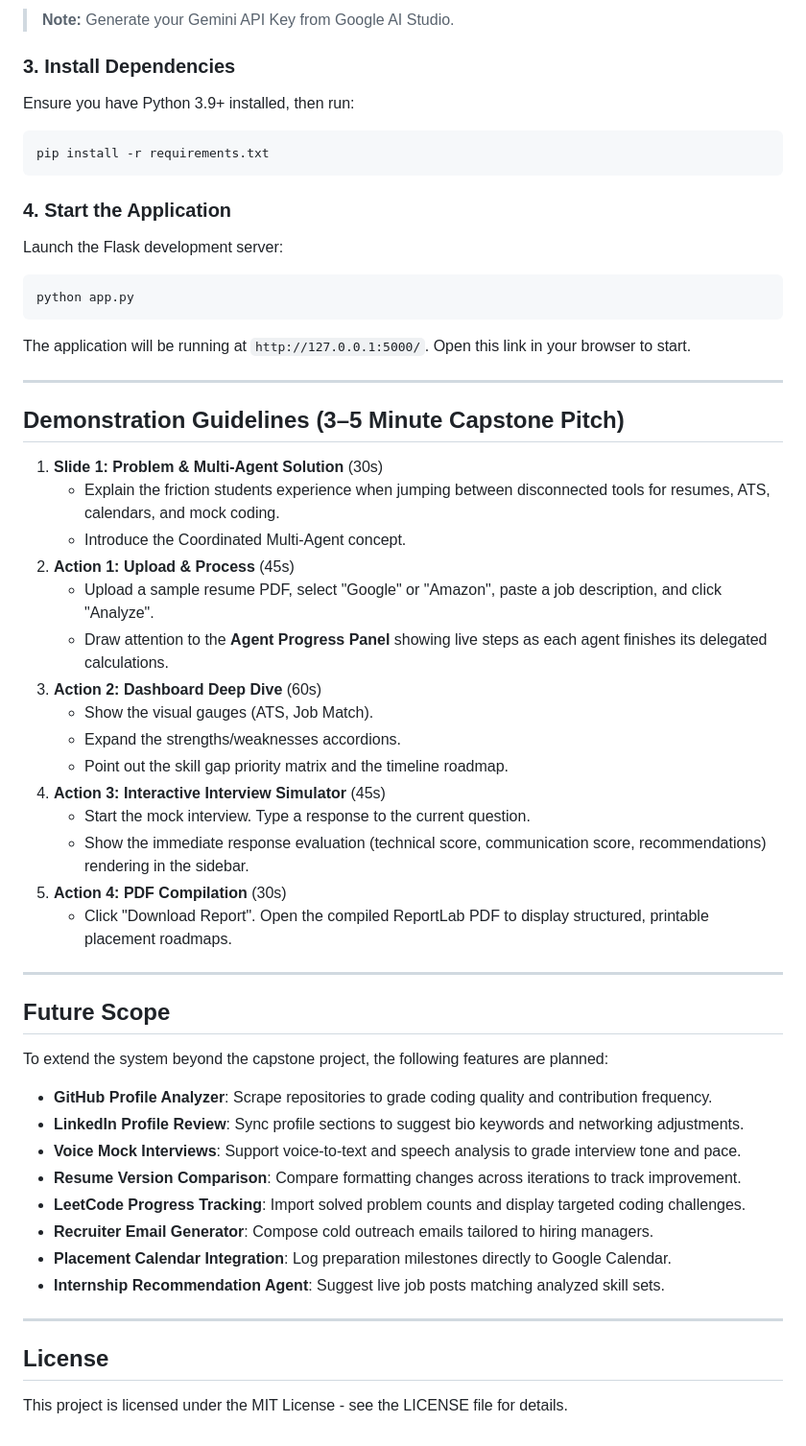
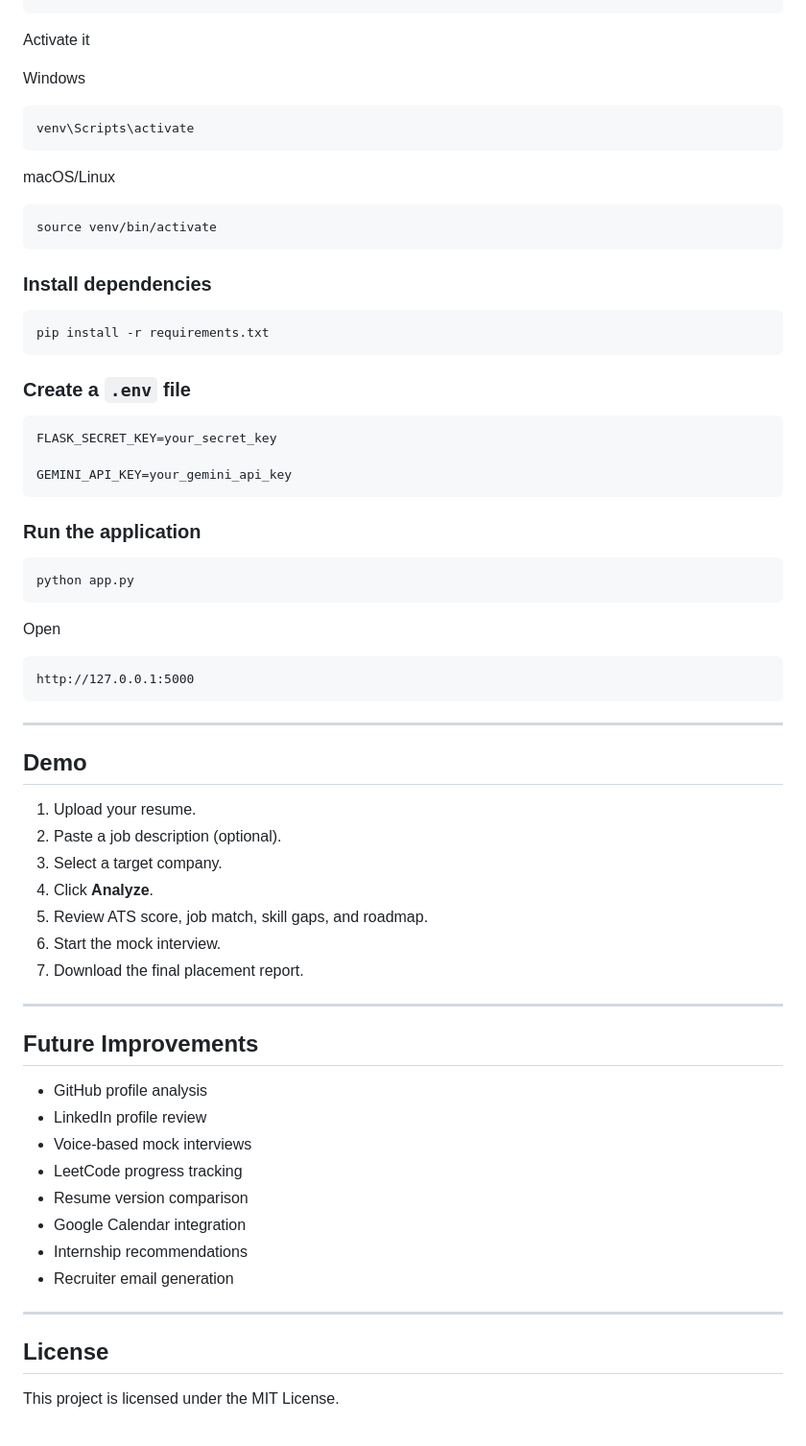
Before and after one commit to deepikagandla7456/ai-campus-placement-agent, a Markdown page: README.md, the part around one of its changes. Shown at 96% size. Rendered like a GitHub page.

````diff
--- a/README.md
+++ b/README.md
@@ -143,55 +160,72 @@ GEMINI_API_KEY=YOUR_GEMINI_API_KEY_HERE
 ```
-> **Note:** Generate your Gemini API Key from Google AI Studio.
 
-### 3. Install Dependencies
-Ensure you have Python 3.9+ installed, then run:
+Activate it
+
+Windows
+
+```bash
+venv\Scripts\activate
+```
+
+macOS/Linux
+
+```bash
+source venv/bin/activate
+```
+
+### Install dependencies
+
 ```bash
 pip install -r requirements.txt
 ```
 
-### 4. Start the Application
-Launch the Flask development server:
+### Create a `.env` file
+
+```env
+FLASK_SECRET_KEY=your_secret_key
+
+GEMINI_API_KEY=your_gemini_api_key
+```
+
+### Run the application
+
 ```bash
 python app.py
 ```
-The application will be running at `http://127.0.0.1:5000/`. Open this link in your browser to start.
+
+Open
+
+```
+http://127.0.0.1:5000
+```
 
 ---
 
-## Demonstration Guidelines (3–5 Minute Capstone Pitch)
+## Demo
 
-1. **Slide 1: Problem & Multi-Agent Solution** (30s)
-   * Explain the friction students experience when jumping between disconnected tools for resumes, ATS, calendars, and mock coding.
-   * Introduce the Coordinated Multi-Agent concept.
-2. **Action 1: Upload & Process** (45s)
-   * Upload a sample resume PDF, select "Google" or "Amazon", paste a job description, and click "Analyze".
-   * Draw attention to the **Agent Progress Panel** showing live steps as each agent finishes its delegated calculations.
-3. **Action 2: Dashboard Deep Dive** (60s)
-   * Show the visual gauges (ATS, Job Match).
-   * Expand the strengths/weaknesses accordions.
-   * Point out the skill gap priority matrix and the timeline roadmap.
-4. **Action 3: Interactive Interview Simulator** (45s)
-   * Start the mock interview. Type a response to the current question.
-   * Show the immediate response evaluation (technical score, communication score, recommendations) rendering in the sidebar.
-5. **Action 4: PDF Compilation** (30s)
-   * Click "Download Report". Open the compiled ReportLab PDF to display structured, printable placement roadmaps.
+1. Upload your resume.
+2. Paste a job description (optional).
+3. Select a target company.
+4. Click **Analyze**.
+5. Review ATS score, job match, skill gaps, and roadmap.
+6. Start the mock interview.
+7. Download the final placement report.
 
 ---
 
-## Future Scope
+## Future Improvements
 
-To extend the system beyond the capstone project, the following features are planned:
-* **GitHub Profile Analyzer**: Scrape repositories to grade coding quality and contribution frequency.
-* **LinkedIn Profile Review**: Sync profile sections to suggest bio keywords and networking adjustments.
-* **Voice Mock Interviews**: Support voice-to-text and speech analysis to grade interview tone and pace.
-* **Resume Version Comparison**: Compare formatting changes across iterations to track improvement.
-* **LeetCode Progress Tracking**: Import solved problem counts and display targeted coding challenges.
-* **Recruiter Email Generator**: Compose cold outreach emails tailored to hiring managers.
-* **Placement Calendar Integration**: Log preparation milestones directly to Google Calendar.
-* **Internship Recommendation Agent**: Suggest live job posts matching analyzed skill sets.
+- GitHub profile analysis
+- LinkedIn profile review
+- Voice-based mock interviews
+- LeetCode progress tracking
+- Resume version comparison
+- Google Calendar integration
+- Internship recommendations
+- Recruiter email generation
 
 ---
 
 ## License
 
-This project is licensed under the MIT License - see the LICENSE file for details.
+This project is licensed under the MIT License.
````
Also changed, not shown: other parts of README.md (+116 -99 lines).
